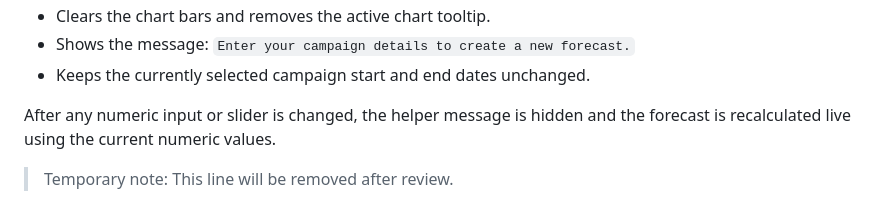
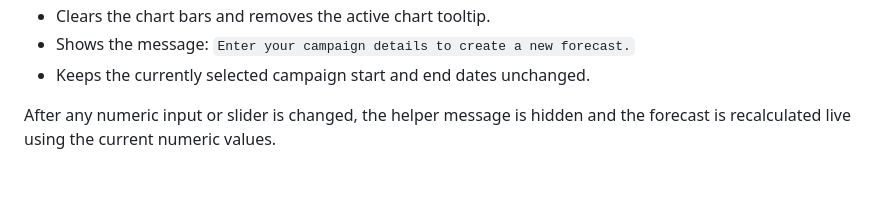
Before and after one commit to vchakarova1/lead-predictor, a Markdown page: README.md, the part around the change. Rendered like a GitHub page; blank space fills up the shorter version.

Commit message:
Revert "Docs: Add temporary review note"

```diff
--- a/README.md
+++ b/README.md
@@ -109,4 +109,3 @@ The **Start new forecast** button:
 - Keeps the currently selected campaign start and end dates unchanged.
 
 After any numeric input or slider is changed, the helper message is hidden and the forecast is recalculated live using the current numeric values.
-> Temporary note: This line will be removed after review.
```
